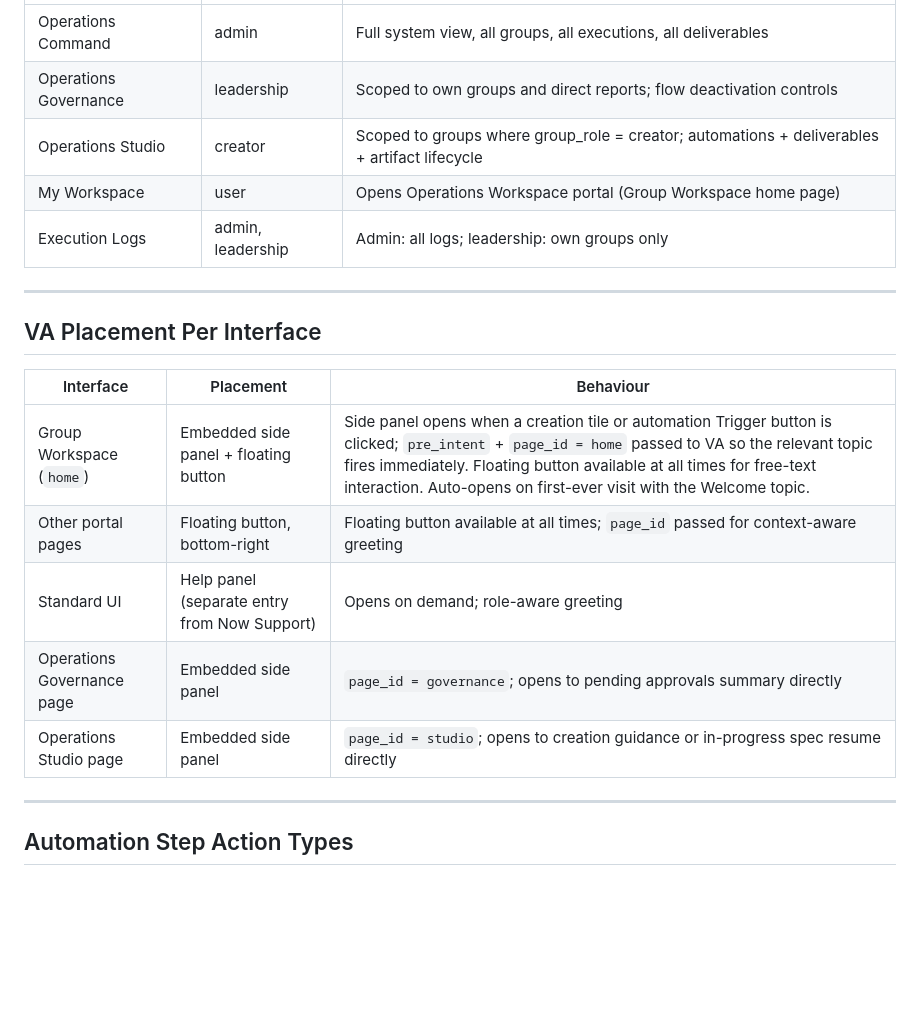
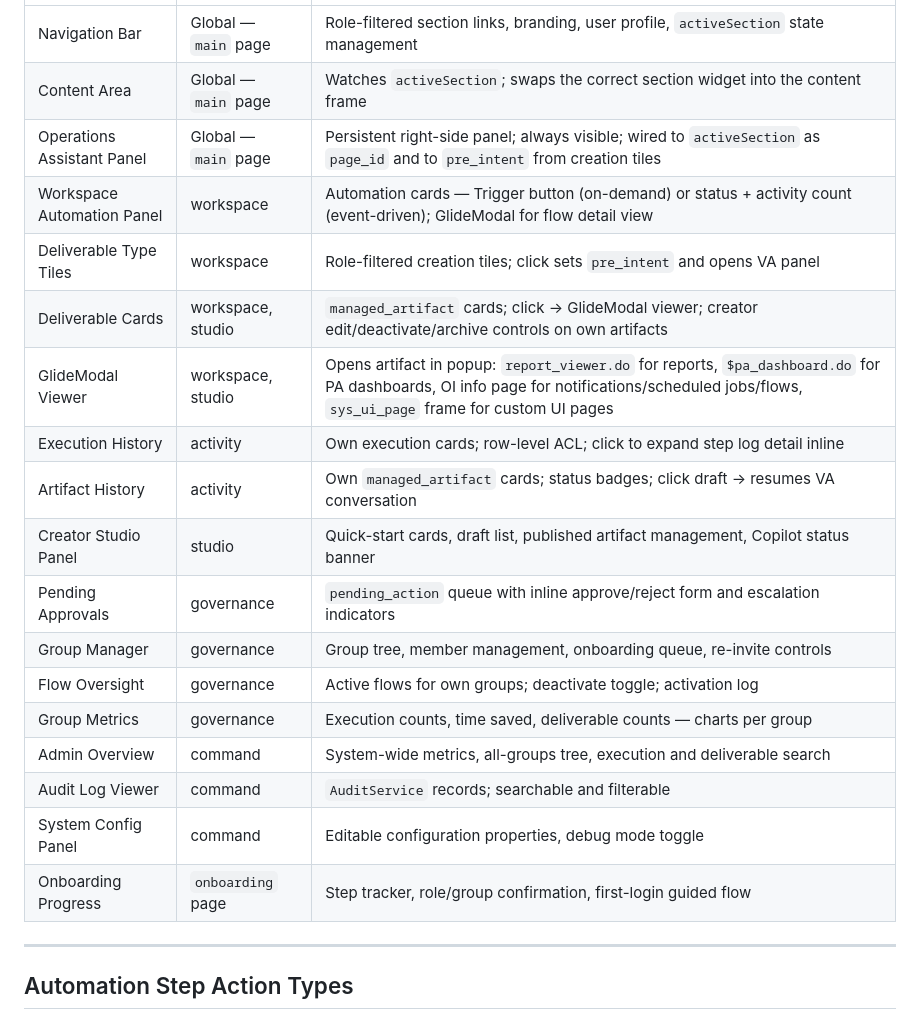
Before and after one commit to nassim-louzaoui/ServiceNow-Solutions, a Markdown page: docs/solution-architecture.md, the part around one of its changes. GitHub-like rendering; blank space fills up the shorter version.

```diff
--- a/docs/solution-architecture.md
+++ b/docs/solution-architecture.md
@@ -1626,21 +1693,22 @@ All widgets built with Bootstrap responsive grid — mobile-first layout.
 |---|---|---|
-| Operations Command | admin | Full system view, all groups, all executions, all deliverables |
-| Operations Governance | leadership | Scoped to own groups and direct reports; flow deactivation controls |
-| Operations Studio | creator | Scoped to groups where group_role = creator; automations + deliverables + artifact lifecycle |
-| My Workspace | user | Opens Operations Workspace portal (Group Workspace home page) |
-| Execution Logs | admin, leadership | Admin: all logs; leadership: own groups only |
-
----
-
-## VA Placement Per Interface
-
-| Interface | Placement | Behaviour |
-|---|---|---|
-| Group Workspace (`home`) | Embedded side panel + floating button | Side panel opens when a creation tile or automation Trigger button is clicked; `pre_intent` + `page_id = home` passed to VA so the relevant topic fires immediately. Floating button available at all times for free-text interaction. Auto-opens on first-ever visit with the Welcome topic. |
-| Other portal pages | Floating button, bottom-right | Floating button available at all times; `page_id` passed for context-aware greeting |
-| Standard UI | Help panel (separate entry from Now Support) | Opens on demand; role-aware greeting |
-| Operations Governance page | Embedded side panel | `page_id = governance`; opens to pending approvals summary directly |
-| Operations Studio page | Embedded side panel | `page_id = studio`; opens to creation guidance or in-progress spec resume directly |
+| Navigation Bar | Global — `main` page | Role-filtered section links, branding, user profile, `activeSection` state management |
+| Content Area | Global — `main` page | Watches `activeSection`; swaps the correct section widget into the content frame |
+| Operations Assistant Panel | Global — `main` page | Persistent right-side panel; always visible; wired to `activeSection` as `page_id` and to `pre_intent` from creation tiles |
+| Workspace Automation Panel | workspace | Automation cards — Trigger button (on-demand) or status + activity count (event-driven); GlideModal for flow detail view |
+| Deliverable Type Tiles | workspace | Role-filtered creation tiles; click sets `pre_intent` and opens VA panel |
+| Deliverable Cards | workspace, studio | `managed_artifact` cards; click → GlideModal viewer; creator edit/deactivate/archive controls on own artifacts |
+| GlideModal Viewer | workspace, studio | Opens artifact in popup: `report_viewer.do` for reports, `$pa_dashboard.do` for PA dashboards, OI info page for notifications/scheduled jobs/flows, `sys_ui_page` frame for custom UI pages |
+| Execution History | activity | Own execution cards; row-level ACL; click to expand step log detail inline |
+| Artifact History | activity | Own `managed_artifact` cards; status badges; click draft → resumes VA conversation |
+| Creator Studio Panel | studio | Quick-start cards, draft list, published artifact management, Copilot status banner |
+| Pending Approvals | governance | `pending_action` queue with inline approve/reject form and escalation indicators |
+| Group Manager | governance | Group tree, member management, onboarding queue, re-invite controls |
+| Flow Oversight | governance | Active flows for own groups; deactivate toggle; activation log |
+| Group Metrics | governance | Execution counts, time saved, deliverable counts — charts per group |
+| Admin Overview | command | System-wide metrics, all-groups tree, execution and deliverable search |
+| Audit Log Viewer | command | `AuditService` records; searchable and filterable |
+| System Config Panel | command | Editable configuration properties, debug mode toggle |
+| Onboarding Progress | `onboarding` page | Step tracker, role/group confirmation, first-login guided flow |
 
 ---
 
```
Also changed, not shown: other parts of docs/solution-architecture.md (+118 -51 lines).
